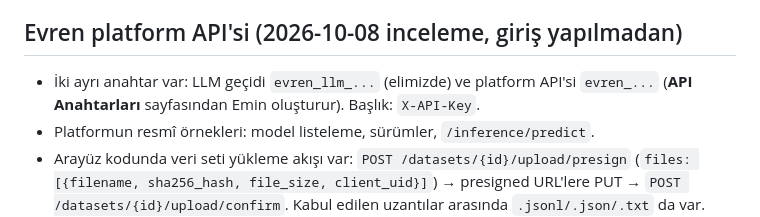
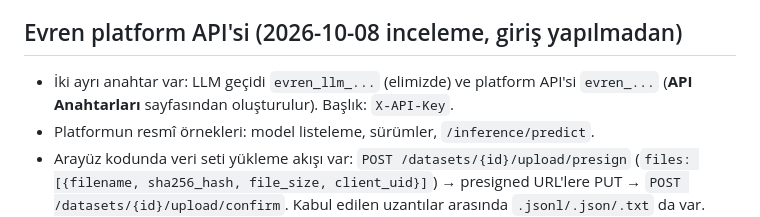
Before and after one commit to krxi/asm-adlandirma, a Markdown page: README.md, the part around the change. Drawn GitHub-style.

Commit message:
README: kişisel ifade temizliği
Co-Authored-By: Claude Opus 5.5 <noreply@anthropic.com>

```diff
--- a/README.md
+++ b/README.md
@@ -56,7 +56,7 @@ python3 taban.py veri/zlib.jsonl -n 60 -m glm-5.3 [--dusunme]
 ## Evren platform API'si (2026-10-08 inceleme, giriş yapılmadan)
 
 - İki ayrı anahtar var: LLM geçidi `evren_llm_...` (elimizde) ve platform API'si
-  `evren_...` (**API Anahtarları** sayfasından Emin oluşturur). Başlık: `X-API-Key`.
+  `evren_...` (**API Anahtarları** sayfasından oluşturulur). Başlık: `X-API-Key`.
 - Platformun resmî örnekleri: model listeleme, sürümler, `/inference/predict`.
 - Arayüz kodunda veri seti yükleme akışı var: `POST /datasets/{id}/upload/presign`
   (`files: [{filename, sha256_hash, file_size, client_uid}]`) → presigned URL'lere PUT →
```
